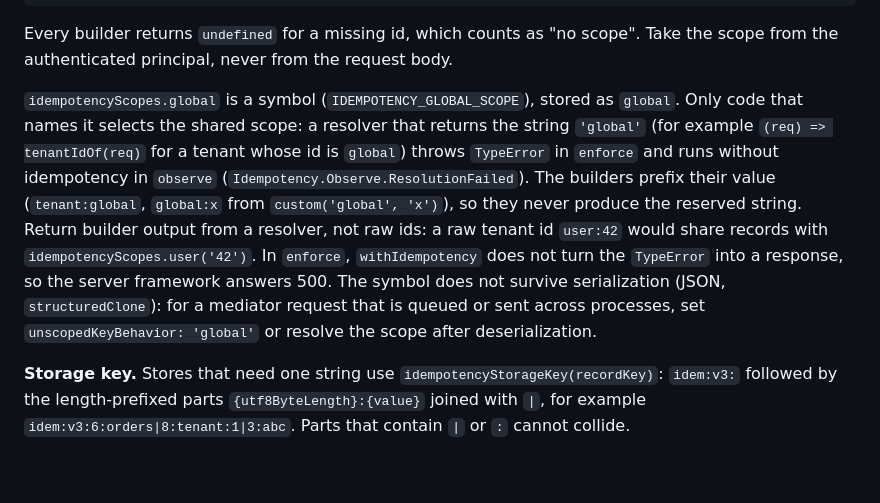
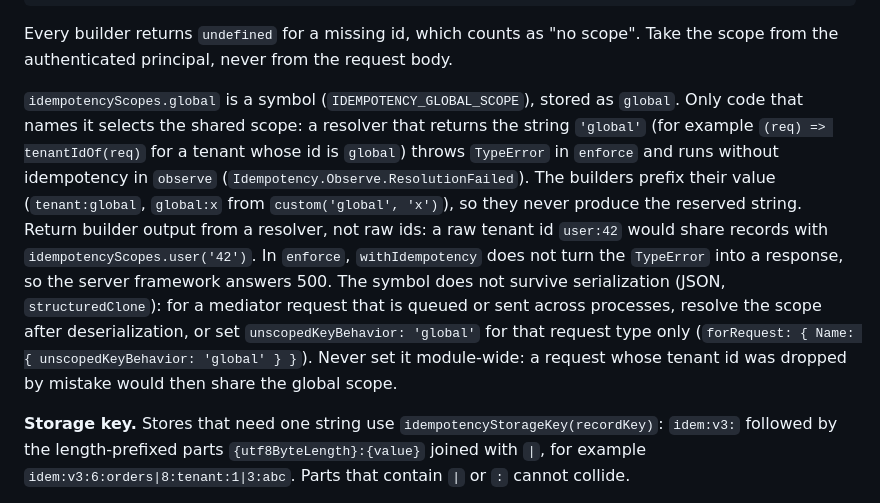
Before and after one commit to senrecep/tsentials, a Markdown page: docs/IDEMPOTENCY.md, the part around the change. Rendered like a GitHub page; blank space fills up the shorter version.

Commit message:
docs(idempotency): limit unscopedKeyBehavior global to one request type

```diff
--- a/docs/IDEMPOTENCY.md
+++ b/docs/IDEMPOTENCY.md
@@ -190,7 +190,7 @@ idempotencyScopes.global                      // shared by everyone; use it on p
 
 Every builder returns `undefined` for a missing id, which counts as "no scope". Take the scope from the authenticated principal, never from the request body.
 
-`idempotencyScopes.global` is a symbol (`IDEMPOTENCY_GLOBAL_SCOPE`), stored as `global`. Only code that names it selects the shared scope: a resolver that returns the string `'global'` (for example `(req) => tenantIdOf(req)` for a tenant whose id is `global`) throws `TypeError` in `enforce` and runs without idempotency in `observe` (`Idempotency.Observe.ResolutionFailed`). The builders prefix their value (`tenant:global`, `global:x` from `custom('global', 'x')`), so they never produce the reserved string. Return builder output from a resolver, not raw ids: a raw tenant id `user:42` would share records with `idempotencyScopes.user('42')`. In `enforce`, `withIdempotency` does not turn the `TypeError` into a response, so the server framework answers 500. The symbol does not survive serialization (JSON, `structuredClone`): for a mediator request that is queued or sent across processes, set `unscopedKeyBehavior: 'global'` or resolve the scope after deserialization.
+`idempotencyScopes.global` is a symbol (`IDEMPOTENCY_GLOBAL_SCOPE`), stored as `global`. Only code that names it selects the shared scope: a resolver that returns the string `'global'` (for example `(req) => tenantIdOf(req)` for a tenant whose id is `global`) throws `TypeError` in `enforce` and runs without idempotency in `observe` (`Idempotency.Observe.ResolutionFailed`). The builders prefix their value (`tenant:global`, `global:x` from `custom('global', 'x')`), so they never produce the reserved string. Return builder output from a resolver, not raw ids: a raw tenant id `user:42` would share records with `idempotencyScopes.user('42')`. In `enforce`, `withIdempotency` does not turn the `TypeError` into a response, so the server framework answers 500. The symbol does not survive serialization (JSON, `structuredClone`): for a mediator request that is queued or sent across processes, resolve the scope after deserialization, or set `unscopedKeyBehavior: 'global'` for that request type only (`forRequest: { Name: { unscopedKeyBehavior: 'global' } }`). Never set it module-wide: a request whose tenant id was dropped by mistake would then share the global scope.
 
 **Storage key.** Stores that need one string use `idempotencyStorageKey(recordKey)`: `idem:v3:` followed by the length-prefixed parts `{utf8ByteLength}:{value}` joined with `|`, for example `idem:v3:6:orders|8:tenant:1|3:abc`. Parts that contain `|` or `:` cannot collide.
 
```
